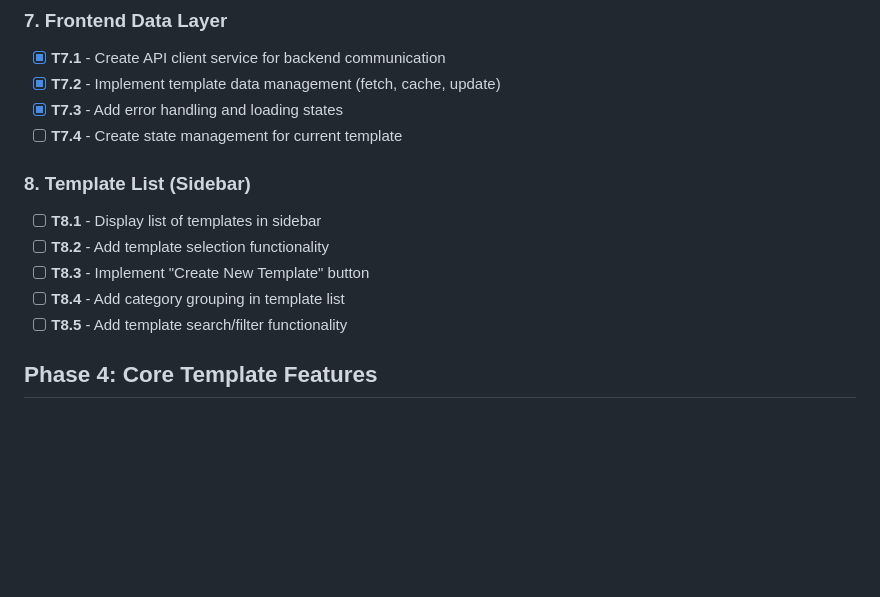
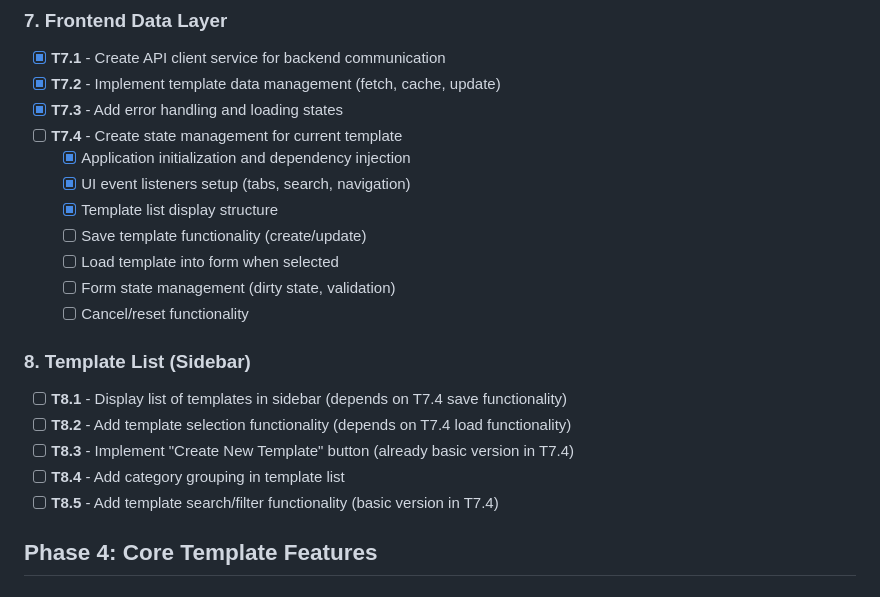
Before and after one commit to Qubhis/text-template, a Markdown page: docs/task_list.md, the part around the change. GitHub-like rendering; blank space fills up the shorter version.

```diff
--- a/docs/task_list.md
+++ b/docs/task_list.md
@@ -43,14 +43,21 @@
 - [x] **T7.2** - Implement template data management (fetch, cache, update)
 - [x] **T7.3** - Add error handling and loading states
 - [ ] **T7.4** - Create state management for current template
+    - [x] Application initialization and dependency injection
+    - [x] UI event listeners setup (tabs, search, navigation)
+    - [x] Template list display structure
+    - [ ] Save template functionality (create/update)
+    - [ ] Load template into form when selected
+    - [ ] Form state management (dirty state, validation)
+    - [ ] Cancel/reset functionality
 
 ### 8. Template List (Sidebar)
 
-- [ ] **T8.1** - Display list of templates in sidebar
-- [ ] **T8.2** - Add template selection functionality
-- [ ] **T8.3** - Implement "Create New Template" button
+- [ ] **T8.1** - Display list of templates in sidebar (depends on T7.4 save functionality)
+- [ ] **T8.2** - Add template selection functionality (depends on T7.4 load functionality)
+- [ ] **T8.3** - Implement "Create New Template" button (already basic version in T7.4)
 - [ ] **T8.4** - Add category grouping in template list
-- [ ] **T8.5** - Add template search/filter functionality
+- [ ] **T8.5** - Add template search/filter functionality (basic version in T7.4)
 
 ## Phase 4: Core Template Features
 
```
Also changed, not shown: docs/app_specification.md (+40 -7 lines).
